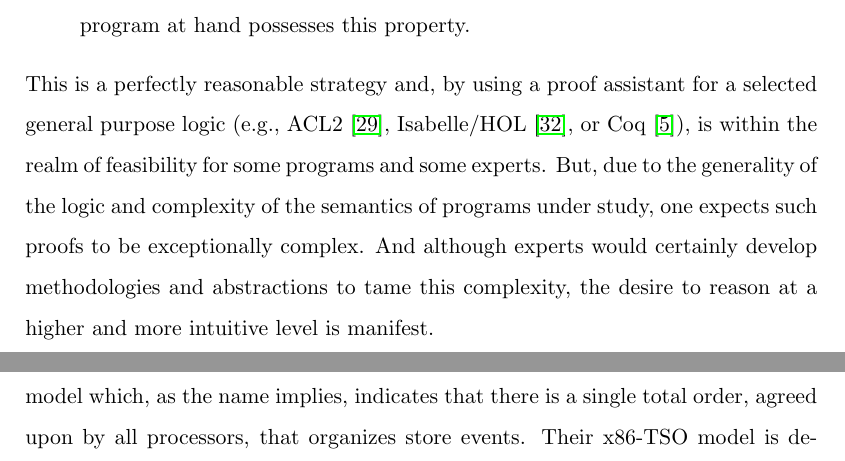
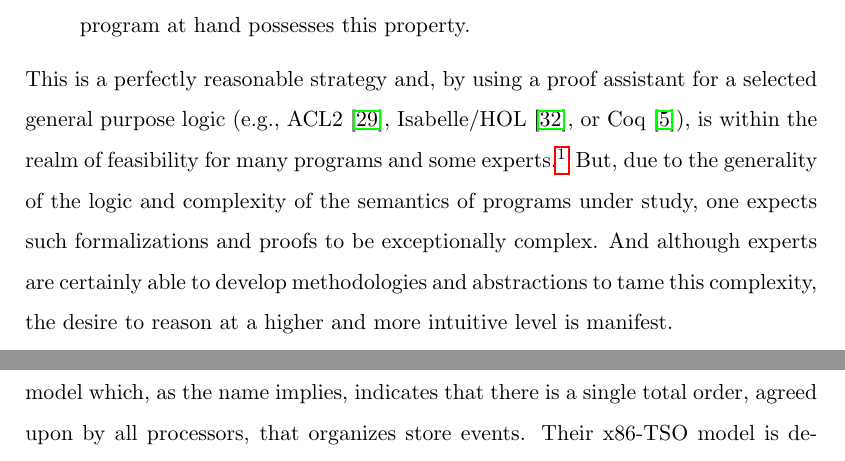
Before and after one commit to iwehrman/Weak-Memory-Local-Reasoning, a LaTeX thesis (dissertation.tex): two parts of pages 29 and 40 of 191 before the commit and two parts of pages 29 and 41 of 191 after it, joined at a grey line, cut so that both start at the same text. Compiled offline with pdfLaTeX.

Commit message:
cite J's work on JVM thread modeling

```diff
--- a/dissertation.tex
+++ b/dissertation.tex
@@ -429,7 +429,7 @@ Given that the motivating problem is to reason about concurrent programs executi
 
 \item prove using the general logic that the semantic object which represents the program at hand possesses this property.
 \end{enumerate}
-This is a perfectly reasonable strategy and, by using a proof assistant for a selected general purpose logic (e.g., ACL2 \cite{DBLP:journals/tse/KaufmannM97}, Isabelle/HOL \cite{DBLP:books/sp/NipkowPW02}, or Coq \cite{CoqBook}), is within the realm of feasibility for some programs and some experts. But, due to the generality of the logic and complexity of the semantics of programs under study, one expects such proofs to be exceptionally complex. And although experts would certainly develop methodologies and abstractions to tame this complexity, the desire to reason at a higher and more intuitive level is manifest.
+This is a perfectly reasonable strategy and, by using a proof assistant for a selected general purpose logic (e.g., ACL2 \cite{DBLP:journals/tse/KaufmannM97}, Isabelle/HOL \cite{DBLP:books/sp/NipkowPW02}, or Coq \cite{CoqBook}), is within the realm of feasibility for many programs and some experts.\footnote{As an alternative to defining a high-level programming language semantics that comports with a high-level specification of a memory model, it is also possible to formally define the machine that implements the memory directly, and give the semantics of programs in terms of possible executions of this machine. This tack was taken, e.g., in work on reasoning about the behavior of multi-threaded Java programs w.r.t.\ a detailed model of the Java Virtual Machine \cite{DBLP:conf/jvm/MooreP01}.} But, due to the generality of the logic and complexity of the semantics of programs under study, one expects such formalizations and proofs to be exceptionally complex. And although experts are certainly able to develop methodologies and abstractions to tame this complexity, the desire to reason at a higher and more intuitive level is manifest.
 
 This is just the purpose of a \emph{program logic}, which allows high-level formal reasoning that codifies the programmer's intuition about the behavior and correctness of the program under study. Ideally, the program logic incorporates those methodologies and abstractions that have been most useful to expert users reasoning directly about semantic objects in more general logics.
 
```
